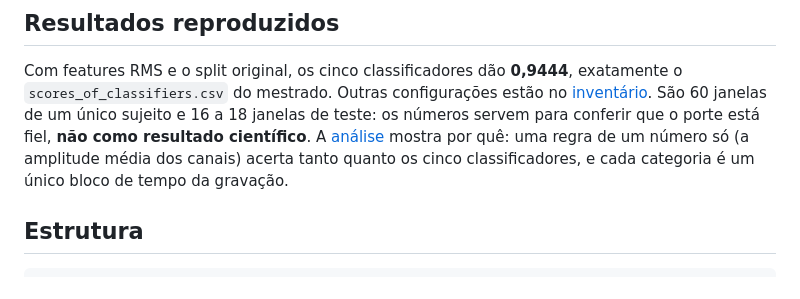
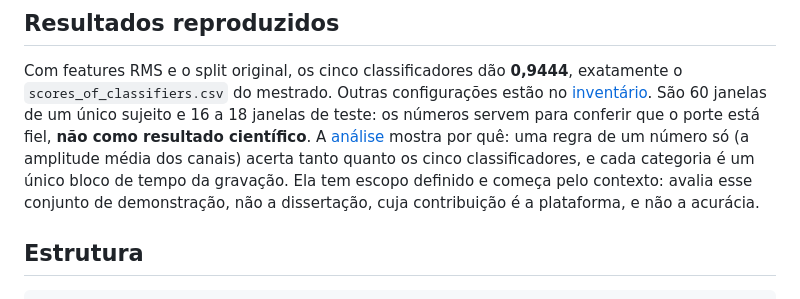
Before and after one commit to Calima94/Consolida-o_Projetos_de_mestrado, a Markdown page: README.md, the part around the change. Drawn GitHub-style.

```diff
--- a/README.md
+++ b/README.md
@@ -168,7 +168,9 @@ São 60 janelas de um único sujeito e 16 a 18 janelas de teste: os números
 servem para conferir que o porte está fiel, **não como resultado científico**.
 A [análise](docs/ANALISE_RESULTADOS.md) mostra por quê: uma regra de um número
 só (a amplitude média dos canais) acerta tanto quanto os cinco classificadores,
-e cada categoria é um único bloco de tempo da gravação.
+e cada categoria é um único bloco de tempo da gravação. Ela tem escopo definido
+e começa pelo contexto: avalia esse conjunto de demonstração, não a
+dissertação, cuja contribuição é a plataforma, e não a acurácia.
 
 ## Estrutura
 
```
Also changed, not shown: docs/ANALISE_RESULTADOS.md (+98 -9 lines).
